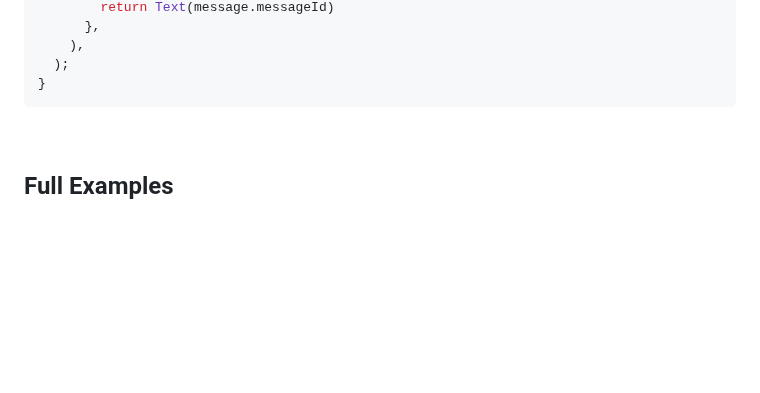
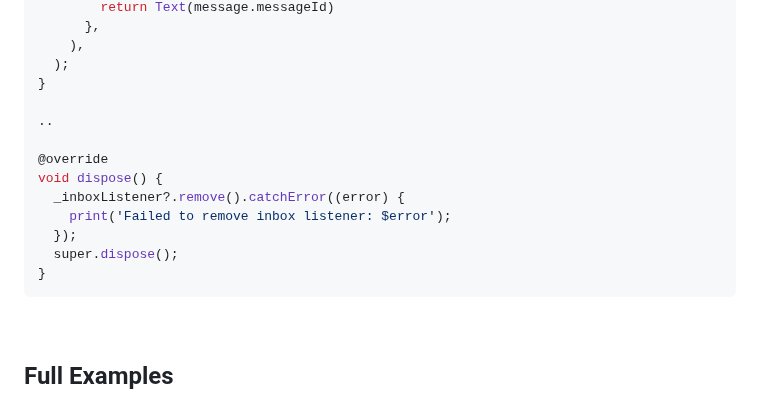
Before and after one commit to trycourier/courier-flutter, a Markdown page: Docs/Inbox.md, the part around the change. Drawn GitHub-style; blank space fills up the shorter version.

````diff
--- a/Docs/Inbox.md
+++ b/Docs/Inbox.md
@@ -199,6 +199,16 @@ Widget build(BuildContext context) {
     ),
   );
 }
+
+..
+
+@override
+void dispose() {
+  _inboxListener?.remove().catchError((error) {
+    print('Failed to remove inbox listener: $error');
+  });
+  super.dispose();
+}
 ```
 
 &emsp;
````
